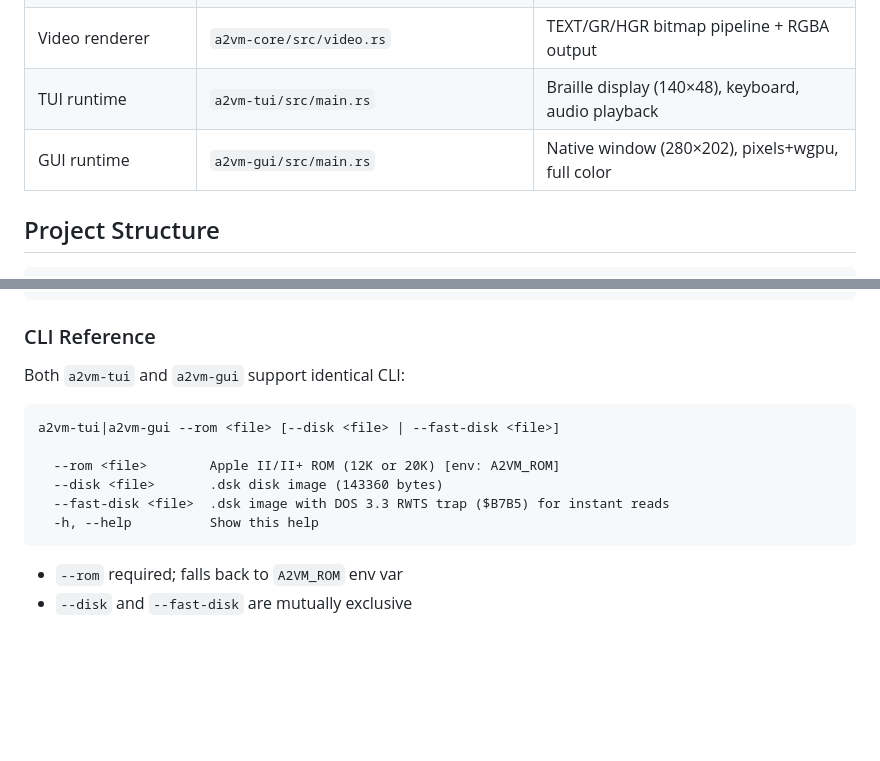
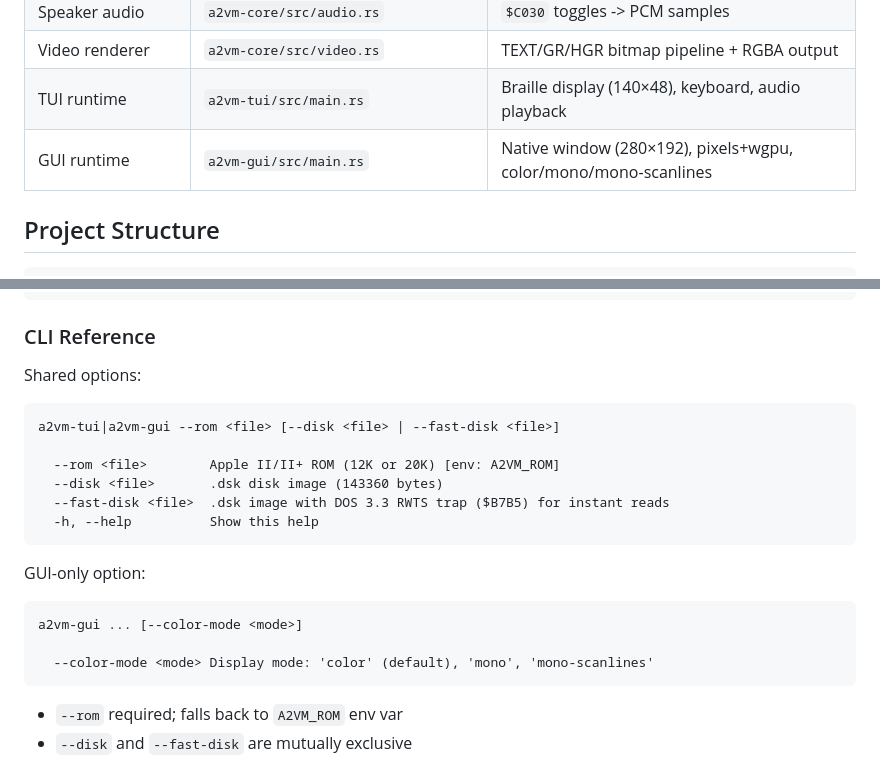
Before and after one commit to erning/a2vm, a Markdown page: AGENTS.md, 2 parts joined by grey strips. GitHub-like rendering; blank space fills up the shorter version.

````diff
--- a/AGENTS.md
+++ b/AGENTS.md
@@ -12,7 +12,7 @@
 | Speaker audio | `a2vm-core/src/audio.rs` | `$C030` toggles -> PCM samples |
 | Video renderer | `a2vm-core/src/video.rs` | TEXT/GR/HGR bitmap pipeline + RGBA output |
 | TUI runtime | `a2vm-tui/src/main.rs` | Braille display (140×48), keyboard, audio playback |
-| GUI runtime | `a2vm-gui/src/main.rs` | Native window (280×202), pixels+wgpu, full color |
+| GUI runtime | `a2vm-gui/src/main.rs` | Native window (280×192), pixels+wgpu, color/mono/mono-scanlines |
 
 ## Project Structure
 
@@ -109,7 +109,7 @@ cargo run -p a2vm-gui -- --rom roms/apple2p.rom --disk "disks/Apple DOS 3.3 Janu
 
 ### CLI Reference
 
-Both `a2vm-tui` and `a2vm-gui` support identical CLI:
+Shared options:
 
 ```
 a2vm-tui|a2vm-gui --rom <file> [--disk <file> | --fast-disk <file>]
@@ -120,6 +120,14 @@ a2vm-tui|a2vm-gui --rom <file> [--disk <file> | --fast-disk <file>]
   -h, --help          Show this help
 ```
 
+GUI-only option:
+
+```
+a2vm-gui ... [--color-mode <mode>]
+
+  --color-mode <mode> Display mode: 'color' (default), 'mono', 'mono-scanlines'
+```
+
 - `--rom` required; falls back to `A2VM_ROM` env var
 - `--disk` and `--fast-disk` are mutually exclusive
 - `--fast-disk` only works with DOS 3.3 formatted disks
````
Also changed, not shown: README.md (+16 -3 lines), docs/gui-plan.md (+16 -11 lines).
